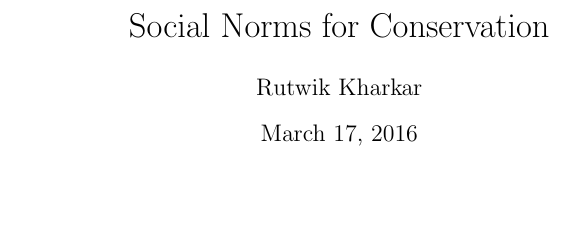
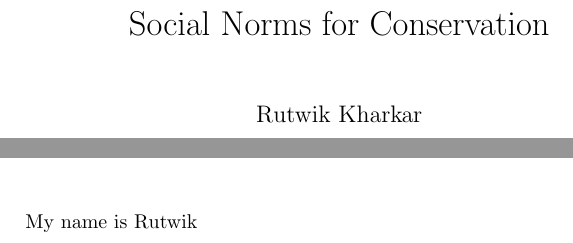
Before and after one commit to nO0B/New-Conservation, a LaTeX document (rutwik_proposal.tex, which reads chapter1.tex): part of the page before the commit and two parts of pages 1 and 2 of 2 after it, the two joined at a grey line, cut so that both start at the same text, the shorter picture padded with empty space. Compiled offline with pdfLaTeX.

Commit message:
added subfiles

```diff
--- /dev/null
+++ b/chapter1.tex
@@ -0,0 +1,7 @@
+\documentclass[rutwik_proposal.tex]{subfiles}
+
+\begin{document}
+
+My name is Rutwik
+
+\end{document}
--- a/rutwik_proposal.tex
+++ b/rutwik_proposal.tex
@@ -1,4 +1,5 @@
-\documentclass{article}
+\documentclass{report}
+\usepackage{subfiles}
 
 \title{Social Norms for Conservation}
 \author{Rutwik Kharkar}
@@ -6,4 +7,6 @@
 \begin{document}
 \maketitle
 
+\subfile{chapter1}
+
 \end{document}
```
Also changed, not shown: chapter1.pdf (added), rutwik_proposal.pdf, 4 other files.
